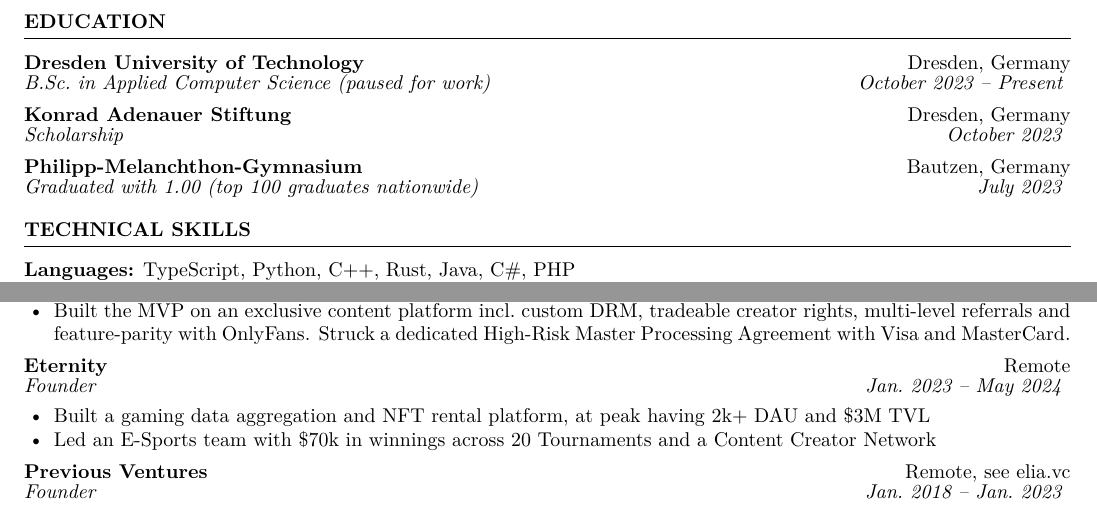
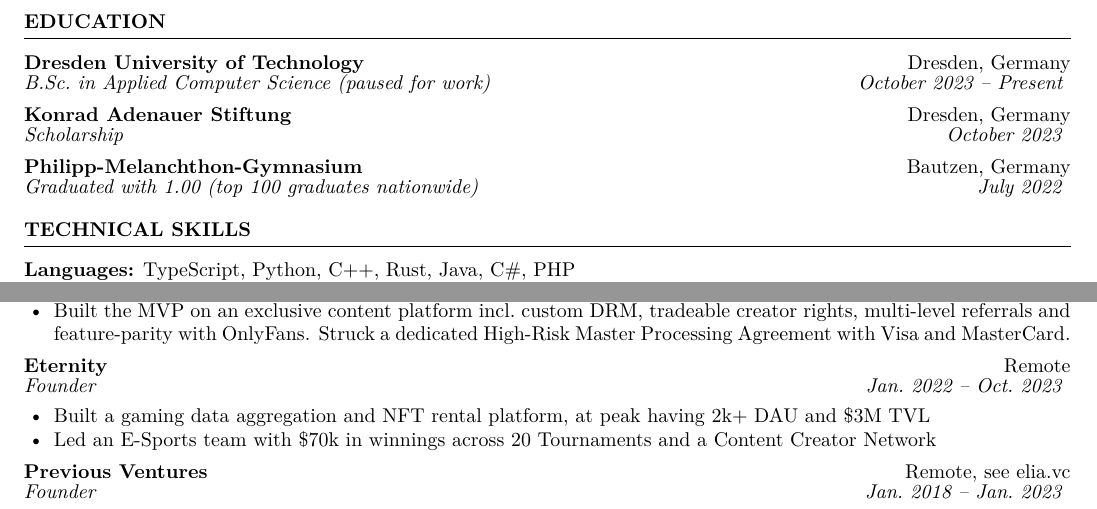
Before and after one commit to eliahilse/cv, a LaTeX CV (cv.tex): two parts of the page, joined at a grey line, cut so that both start at the same text. Compiled offline with pdfLaTeX.

Commit message:
chore: dates

```diff
--- a/cv.tex
+++ b/cv.tex
@@ -24,7 +24,7 @@
 
 \vspace{0.2em}
 
-\entry{Philipp-Melanchthon-Gymnasium}{Bautzen, Germany}{Graduated with 1.00 (top 100 graduates nationwide)}{July 2023}
+\entry{Philipp-Melanchthon-Gymnasium}{Bautzen, Germany}{Graduated with 1.00 (top 100 graduates nationwide)}{July 2022}
 
 \section{Technical Skills}
 
@@ -59,7 +59,7 @@ Architected the platform to effortlessly scale from 0 to 100k MAUs, 40M+ API req
 
 \vspace{0.2em}
 
-\entry{Eternity}{Remote}{Founder}{Jan.\ 2023 -- May 2024}
+\entry{Eternity}{Remote}{Founder}{Jan.\ 2022 -- Oct.\ 2023}
 \vspace{0.1em}
 
 \begin{tightlist}
```
Also changed, not shown: cv.pdf.
